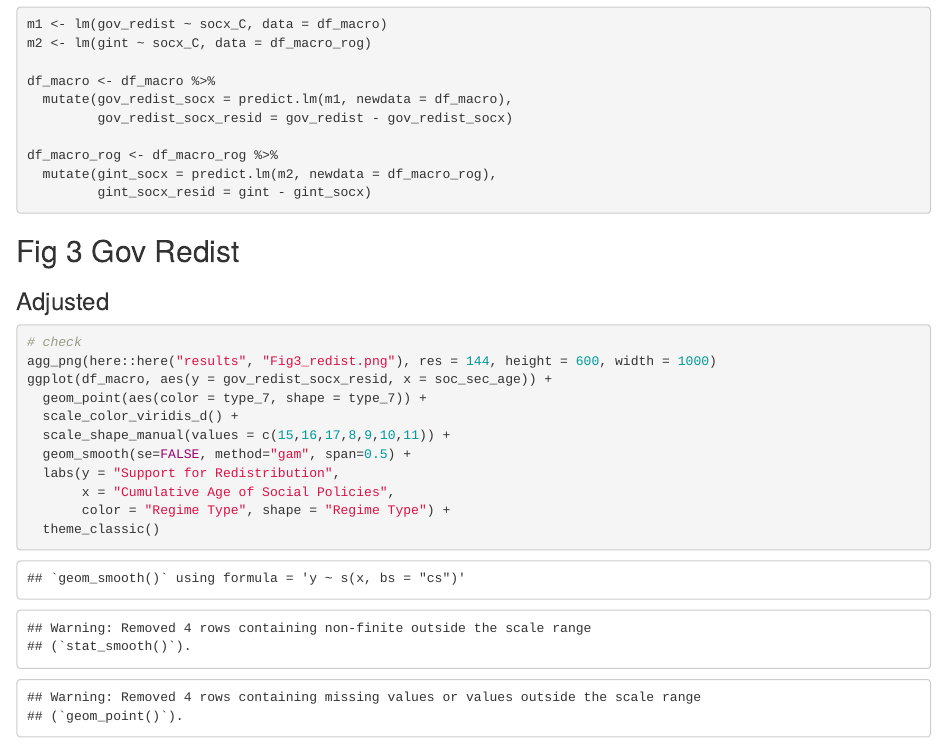
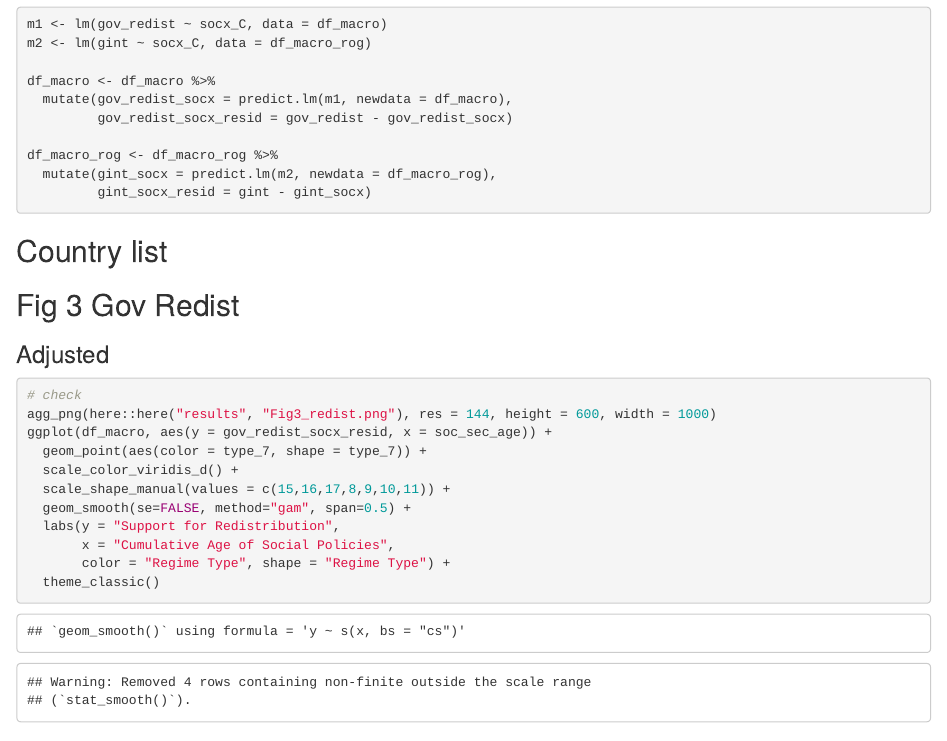
Before and after one commit to nbreznau/ws-institutions-attitudes, an R Markdown document (code/03 Analysis.Rmd): the page in a window 1100 px wide, from 5730 px down. Rendered offline with R 4.5, knitr and Pandoc, with nearby package versions; code that draws random numbers runs with fixed seeds of ours; some code elsewhere in the file could not run offline.

Commit message:
final RR commit

````diff
--- a/code/03 Analysis.Rmd
+++ b/code/03 Analysis.Rmd
@@ -162,6 +162,11 @@ df_macro_rog <- df_macro_rog %>%
   mutate(gint_socx = predict.lm(m2, newdata = df_macro_rog),
          gint_socx_resid = gint - gint_socx)
 
+
+```
+## Country list
+
+```{r countries}
 
 ```
 
````
